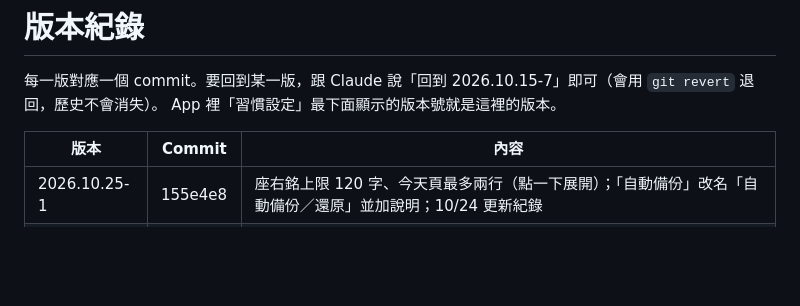
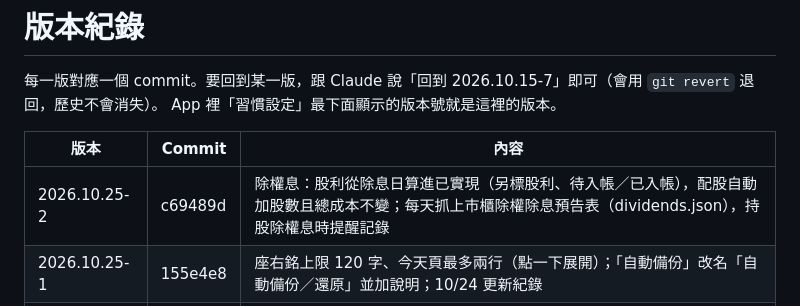
Before and after one commit to watercarrylee/habits, a Markdown page: VERSIONS.md, the part around the change. Rendered like a GitHub page; blank space fills up the shorter version.

Commit message:
VERSIONS: 2026.10.25-2
Co-Authored-By: Claude Opus 5.5 <noreply@anthropic.com>
Claude-Session: https://claude.ai/code/session_018zvDif4TJuQP2h9fyWDdc7

```diff
--- a/VERSIONS.md
+++ b/VERSIONS.md
@@ -5,6 +5,7 @@ App 裡「習慣設定」最下面顯示的版本號就是這裡的版本。
 
 | 版本 | Commit | 內容 |
 |---|---|---|
+| 2026.10.25-2 | c69489d | 除權息：股利從除息日算進已實現（另標股利、待入帳／已入帳），配股自動加股數且總成本不變；每天抓上市櫃除權除息預告表（dividends.json），持股除權息時提醒記錄 |
 | 2026.10.25-1 | 155e4e8 | 座右銘上限 120 字、今天頁最多兩行（點一下展開）；「自動備份」改名「自動備份／還原」並加說明；10/24 更新紀錄 |
 | 2026.10.24-5 | 11750ff | 運動→紀錄最上面「這週訓練」表：一到日每天練了哪些部位（部位配色、有氧一格），‹ › 翻上週，點某天跳到那天 |
 | 2026.10.24-4 | 29323d5 | 運動頁：有紀錄後右下角固定 ＋（選重訓／有氧），每個部位標題旁 ＋ 直接加同部位動作，計時中的計時條移到日期下方；拿掉底部重複按鈕 |
```
Also changed, not shown: BACKLOG.md (+1 -1 lines).
